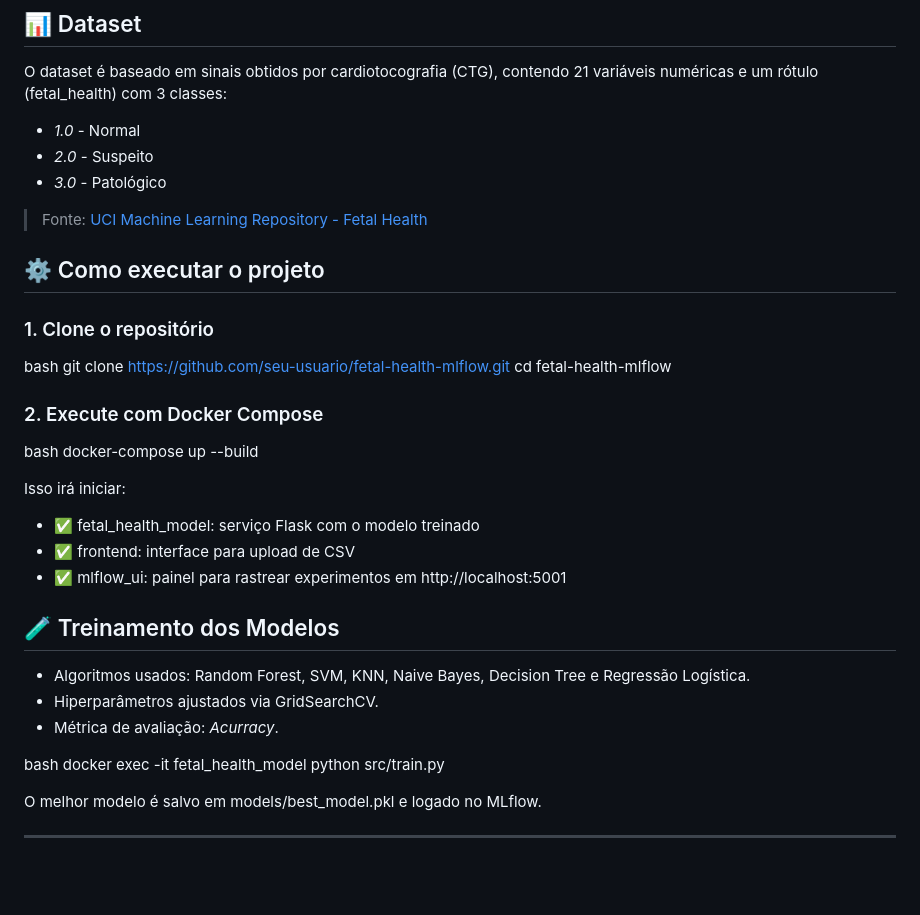
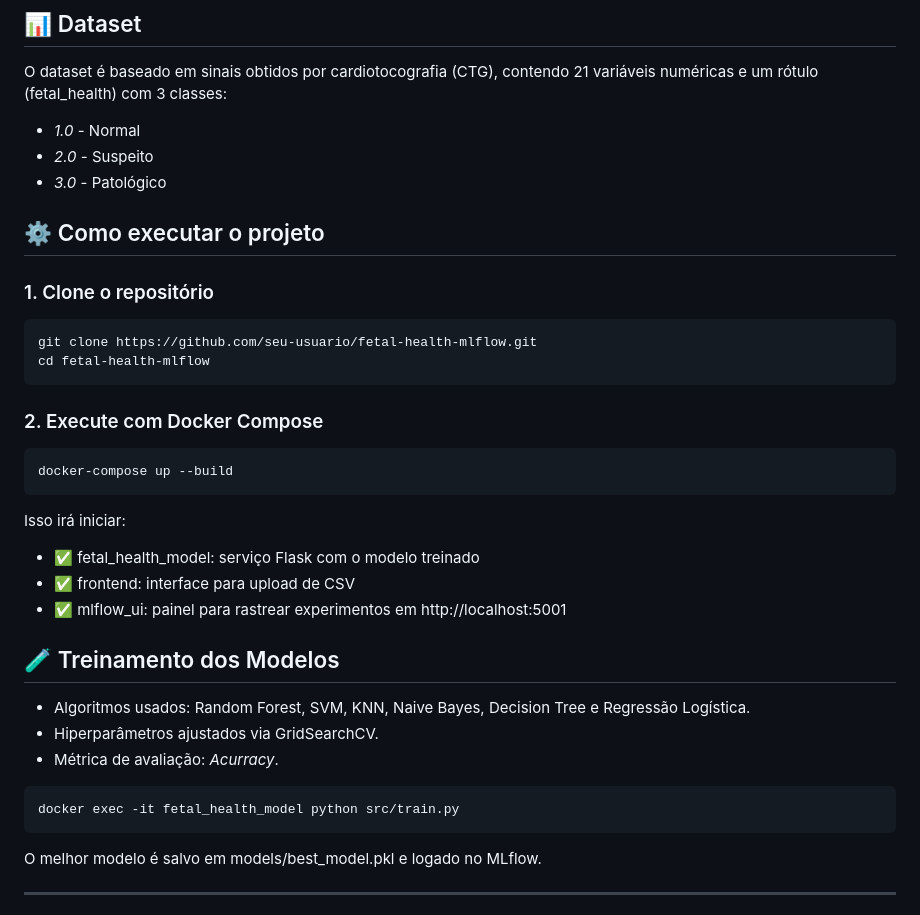
Before and after one commit to Rebecavitoria45/Fetal_health, a Markdown page: README.md, the part around the change printed below. Drawn GitHub-style; blank space fills up the shorter version.

````diff
--- a/README.md
+++ b/README.md
@@ -31,22 +30,21 @@ O dataset é baseado em sinais obtidos por cardiotocografia (CTG), contendo 21 v
 - *2.0* - Suspeito
 - *3.0* - Patológico
 
-> Fonte: [UCI Machine Learning Repository - Fetal Health](https://archive.ics.uci.edu/ml/datasets/Fetal+Health+Classification)
 
 ## ⚙️ Como executar o projeto
 
 ### 1. Clone o repositório
 
-bash
+```bash
 git clone https://github.com/seu-usuario/fetal-health-mlflow.git
 cd fetal-health-mlflow
-
+```
 
 ### 2. Execute com Docker Compose
 
-bash
+```bash
 docker-compose up --build
-
+```
 
 Isso irá iniciar:
 
@@ -61,9 +59,9 @@ Isso irá iniciar:
 - Hiperparâmetros ajustados via GridSearchCV.
 - Métrica de avaliação: *Acurracy*.
 
-bash
+```bash
 docker exec -it fetal_health_model python src/train.py
-
+```
 
 O melhor modelo é salvo em models/best_model.pkl e logado no MLflow.
 
````
Also changed, not shown: other parts of README.md (+7 -8 lines).
